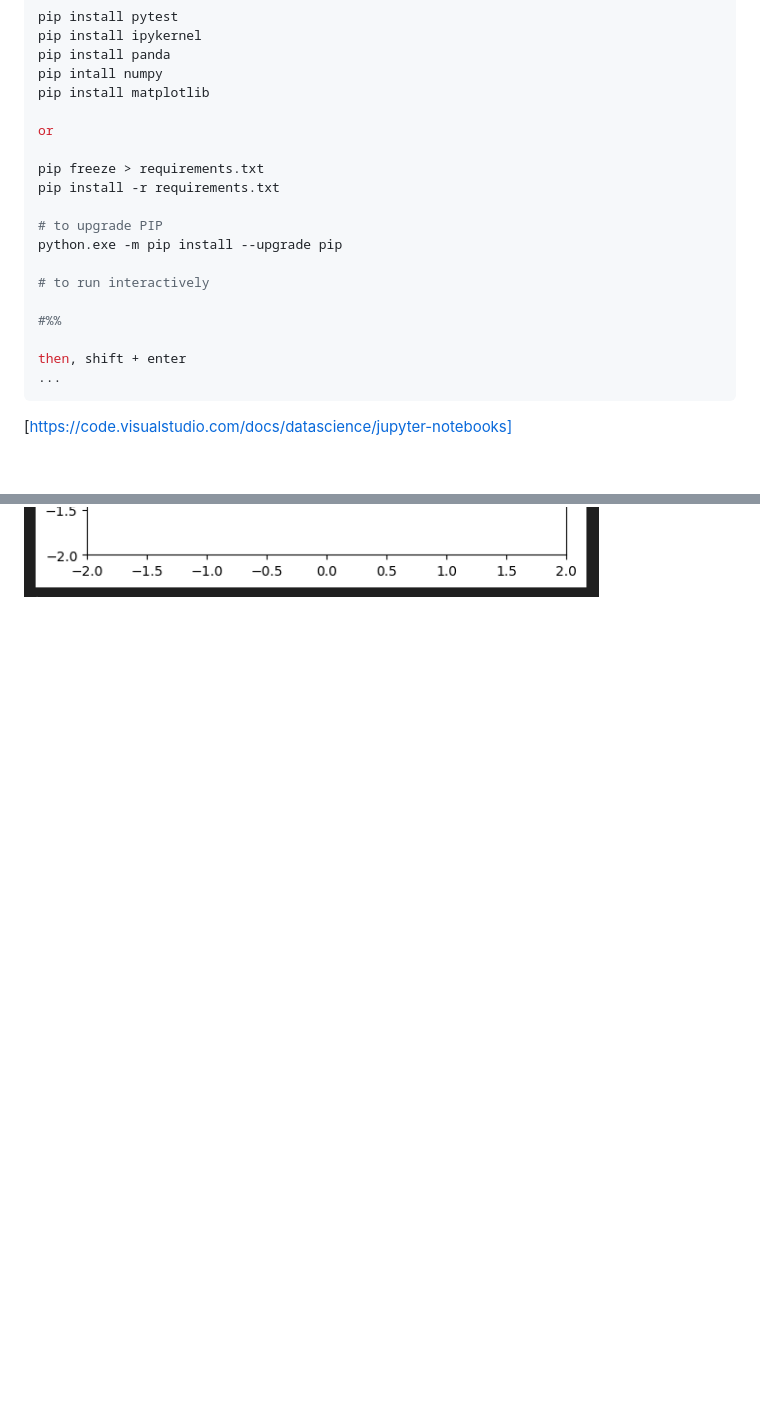
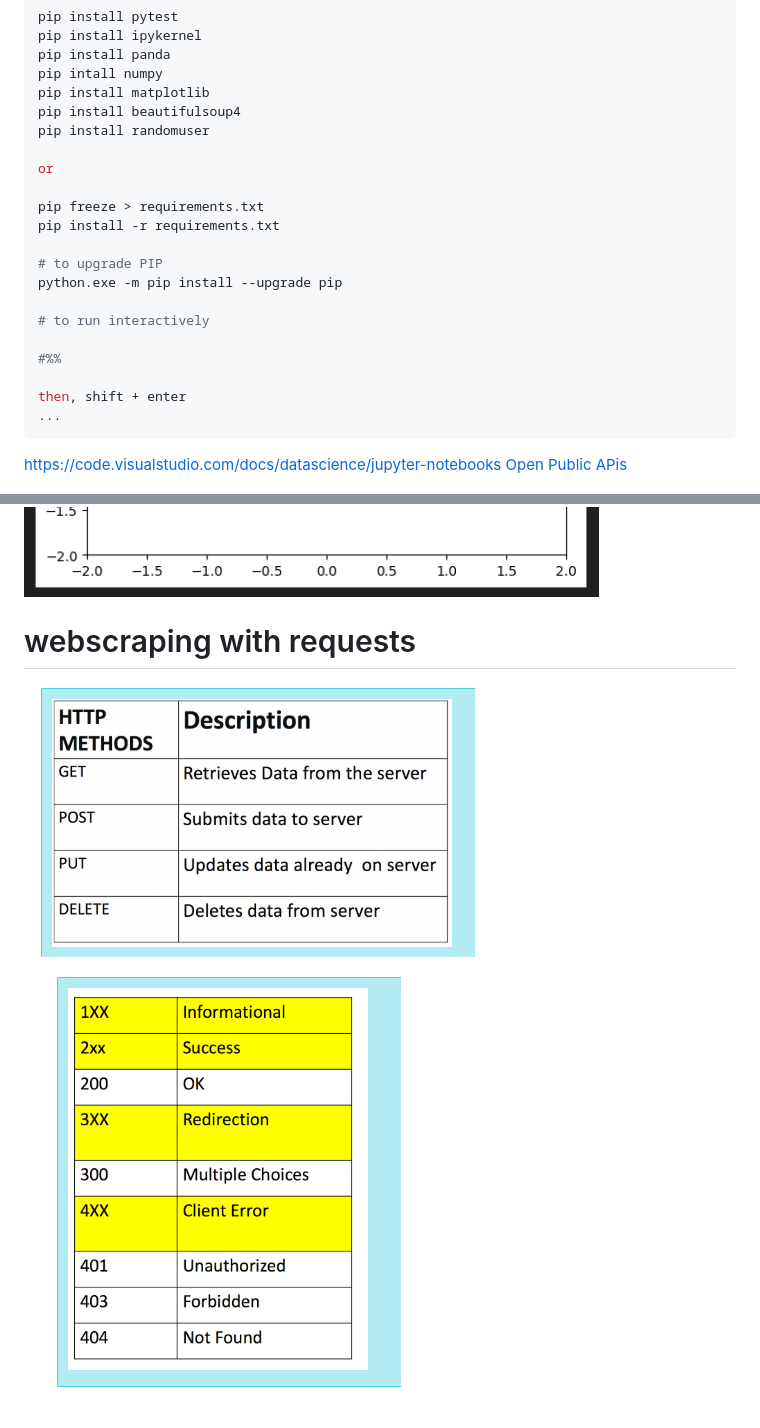
Before and after one commit to tak2456/loscursos, a Markdown page: python_for_datascience/README.md, 2 parts joined by grey strips. GitHub-like rendering; pictures changed too: python_for_datascience/image-4.png (added), python_for_datascience/image-5.png (added); blank space fills up the shorter version.

````diff
--- a/python_for_datascience/README.md
+++ b/python_for_datascience/README.md
@@ -17,6 +17,8 @@ pip install ipykernel
 pip install panda
 pip intall numpy
 pip install matplotlib
+pip install beautifulsoup4
+pip install randomuser
 
 or
 
@@ -34,8 +36,8 @@ then, shift + enter
 ...
 ```
 
-[https://code.visualstudio.com/docs/datascience/jupyter-notebooks]
-
+https://code.visualstudio.com/docs/datascience/jupyter-notebooks
+[Open Public APis](https://mixedanalytics.com/blog/list-actually-free-open-no-auth-needed-apis/)
 
 ![alt text](image.png)
 
@@ -50,3 +52,8 @@ plt.plot(x,y)
 ![alt text](image-2.png)
 
 ![alt text](image-3.png)
+
+
+# webscraping with requests
+![alt text](image-5.png)
+![alt text](image-4.png)
````
Also changed, not shown: 7 other files.
